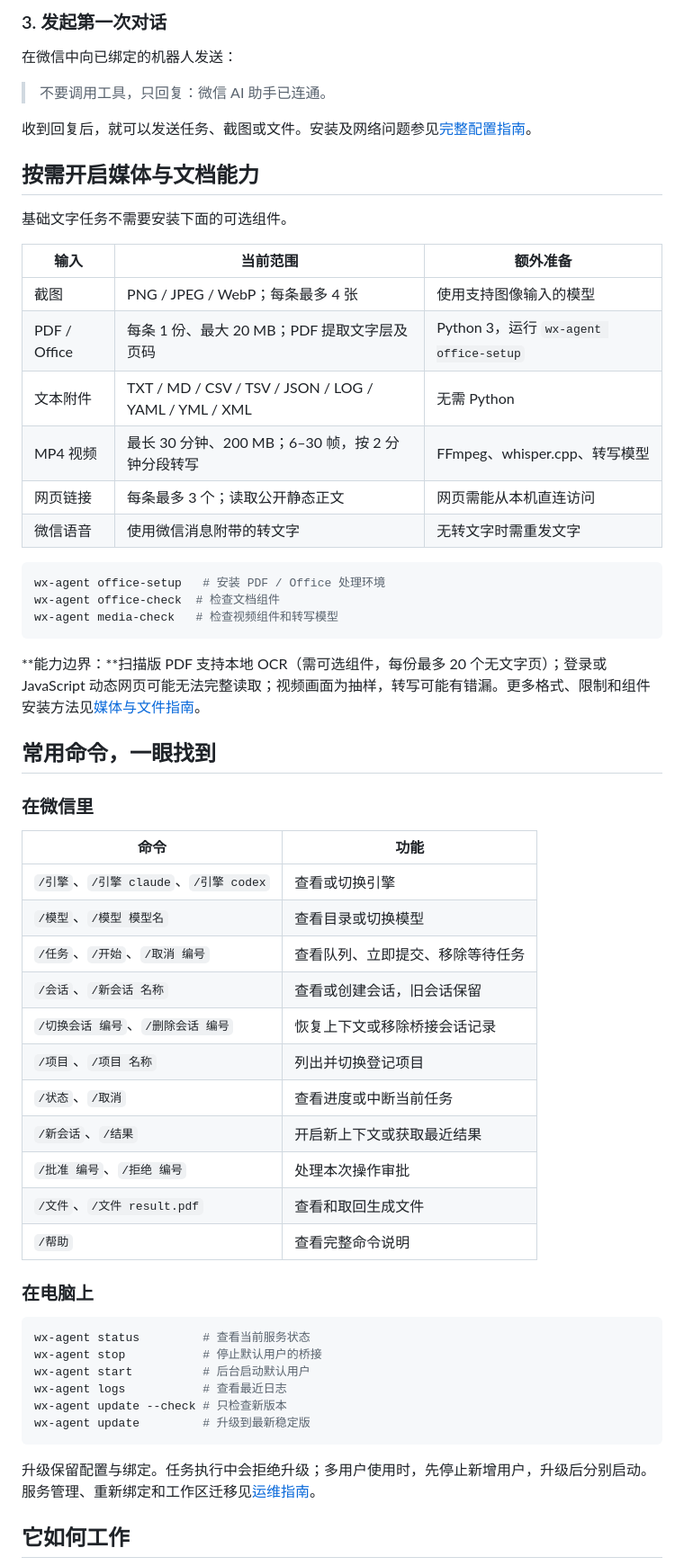
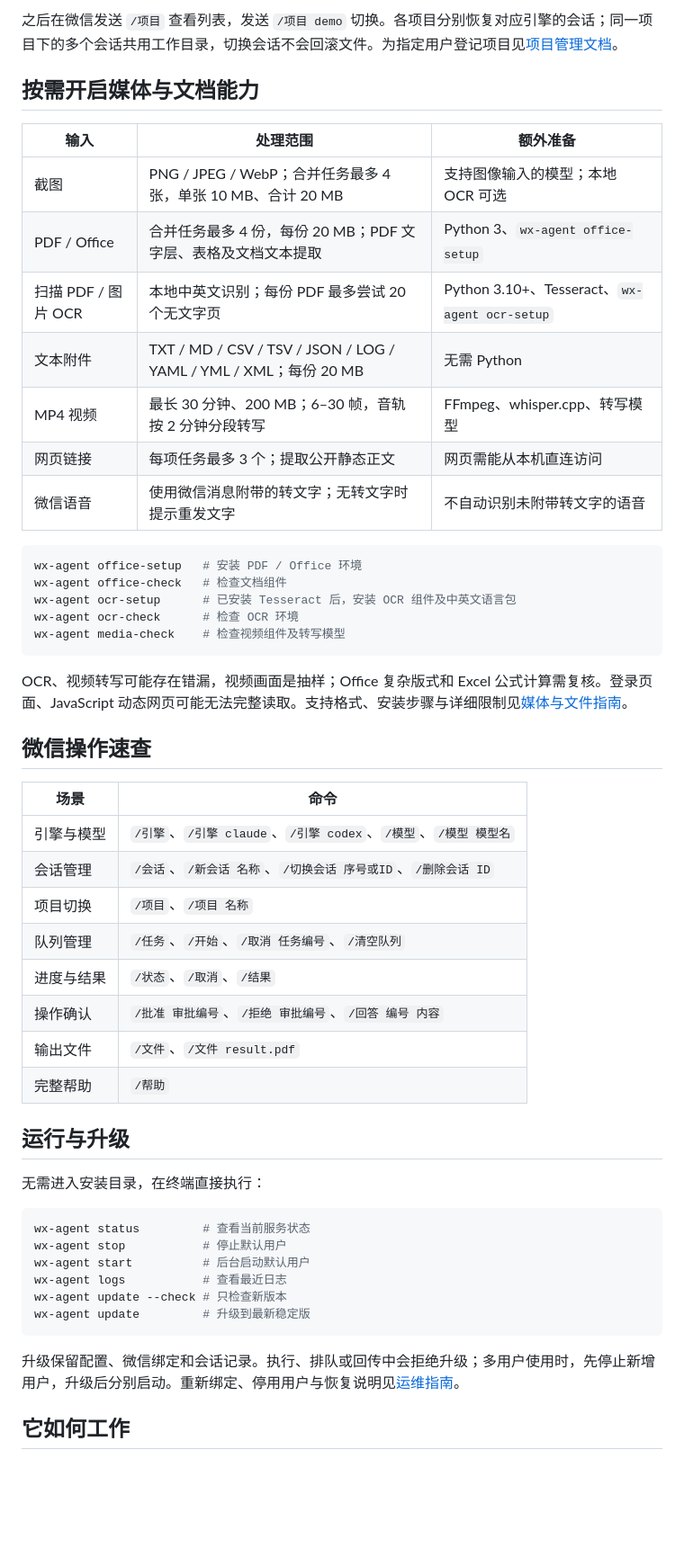
Before and after one commit to zhouqise/wechat-agent-bridge, a Markdown page: README.md, the part around one of its changes. Shown at 90% size. Rendered like a GitHub page; blank space fills up the shorter version.

Commit message:
重整 README：突出多用户、会话管理与完整工作流

````diff
--- a/README.md
+++ b/README.md
@@ -109,63 +156,55 @@ wx-agent start
 
-### 3. 发起第一次对话
-
-在微信中向已绑定的机器人发送：
-
-> 不要调用工具，只回复：微信 AI 助手已连通。
-
-收到回复后，就可以发送任务、截图或文件。安装及网络问题参见[完整配置指南](docs/setup.md)。
+之后在微信发送 `/项目` 查看列表，发送 `/项目 demo` 切换。各项目分别恢复对应引擎的会话；同一项目下的多个会话共用工作目录，切换会话不会回滚文件。为指定用户登记项目见[项目管理文档](docs/operations.md#登记多个项目)。
 
 ## 按需开启媒体与文档能力
 
-基础文字任务不需要安装下面的可选组件。
-
-| 输入 | 当前范围 | 额外准备 |
+| 输入 | 处理范围 | 额外准备 |
 | --- | --- | --- |
-| 截图 | PNG / JPEG / WebP；每条最多 4 张 | 使用支持图像输入的模型 |
-| PDF / Office | 每条 1 份、最大 20 MB；PDF 提取文字层及页码 | Python 3，运行 `wx-agent office-setup` |
-| 文本附件 | TXT / MD / CSV / TSV / JSON / LOG / YAML / YML / XML | 无需 Python |
-| MP4 视频 | 最长 30 分钟、200 MB；6–30 帧，按 2 分钟分段转写 | FFmpeg、whisper.cpp、转写模型 |
-| 网页链接 | 每条最多 3 个；读取公开静态正文 | 网页需能从本机直连访问 |
-| 微信语音 | 使用微信消息附带的转文字 | 无转文字时需重发文字 |
+| 截图 | PNG / JPEG / WebP；合并任务最多 4 张，单张 10 MB、合计 20 MB | 支持图像输入的模型；本地 OCR 可选 |
+| PDF / Office | 合并任务最多 4 份，每份 20 MB；PDF 文字层、表格及文档文本提取 | Python 3、`wx-agent office-setup` |
+| 扫描 PDF / 图片 OCR | 本地中英文识别；每份 PDF 最多尝试 20 个无文字页 | Python 3.10+、Tesseract、`wx-agent ocr-setup` |
+| 文本附件 | TXT / MD / CSV / TSV / JSON / LOG / YAML / YML / XML；每份 20 MB | 无需 Python |
+| MP4 视频 | 最长 30 分钟、200 MB；6–30 帧，音轨按 2 分钟分段转写 | FFmpeg、whisper.cpp、转写模型 |
+| 网页链接 | 每项任务最多 3 个；提取公开静态正文 | 网页需能从本机直连访问 |
+| 微信语音 | 使用微信消息附带的转文字；无转文字时提示重发文字 | 不自动识别未附带转文字的语音 |
 
 ```bash
-wx-agent office-setup   # 安装 PDF / Office 处理环境
-wx-agent office-check  # 检查文档组件
-wx-agent media-check   # 检查视频组件和转写模型
+wx-agent office-setup   # 安装 PDF / Office 环境
+wx-agent office-check   # 检查文档组件
+wx-agent ocr-setup      # 已安装 Tesseract 后，安装 OCR 组件及中英文语言包
+wx-agent ocr-check      # 检查 OCR 环境
+wx-agent media-check    # 检查视频组件及转写模型
 ```
 
-**能力边界：**扫描版 PDF 支持本地 OCR（需可选组件，每份最多 20 个无文字页）；登录或 JavaScript 动态网页可能无法完整读取；视频画面为抽样，转写可能有错漏。更多格式、限制和组件安装方法见[媒体与文件指南](docs/media.md)。
+OCR、视频转写可能存在错漏，视频画面是抽样；Office 复杂版式和 Excel 公式计算需复核。登录页面、JavaScript 动态网页可能无法完整读取。支持格式、安装步骤与详细限制见[媒体与文件指南](docs/media.md)。
 
-## 常用命令，一眼找到
+## 微信操作速查
 
-### 在微信里
+| 场景 | 命令 |
+| --- | --- |
+| 引擎与模型 | `/引擎`、`/引擎 claude`、`/引擎 codex`、`/模型`、`/模型 模型名` |
+| 会话管理 | `/会话`、`/新会话 名称`、`/切换会话 序号或ID`、`/删除会话 ID` |
+| 项目切换 | `/项目`、`/项目 名称` |
+| 队列管理 | `/任务`、`/开始`、`/取消 任务编号`、`/清空队列` |
+| 进度与结果 | `/状态`、`/取消`、`/结果` |
+| 操作确认 | `/批准 审批编号`、`/拒绝 审批编号`、`/回答 编号 内容` |
+| 输出文件 | `/文件`、`/文件 result.pdf` |
+| 完整帮助 | `/帮助` |
 
-| 命令 | 功能 |
-| --- | --- |
-| `/引擎`、`/引擎 claude`、`/引擎 codex` | 查看或切换引擎 |
-| `/模型`、`/模型 模型名` | 查看目录或切换模型 |
-| `/任务`、`/开始`、`/取消 编号` | 查看队列、立即提交、移除等待任务 |
-| `/会话`、`/新会话 名称` | 查看或创建会话，旧会话保留 |
-| `/切换会话 编号`、`/删除会话 编号` | 恢复上下文或移除桥接会话记录 |
-| `/项目`、`/项目 名称` | 列出并切换登记项目 |
-| `/状态`、`/取消` | 查看进度或中断当前任务 |
-| `/新会话`、`/结果` | 开启新上下文或获取最近结果 |
-| `/批准 编号`、`/拒绝 编号` | 处理本次操作审批 |
-| `/文件`、`/文件 result.pdf` | 查看和取回生成文件 |
-| `/帮助` | 查看完整命令说明 |
+## 运行与升级
 
-### 在电脑上
+无需进入安装目录，在终端直接执行：
 
 ```bash
 wx-agent status         # 查看当前服务状态
-wx-agent stop           # 停止默认用户的桥接
+wx-agent stop           # 停止默认用户
 wx-agent start          # 后台启动默认用户
 wx-agent logs           # 查看最近日志
 wx-agent update --check # 只检查新版本
 wx-agent update         # 升级到最新稳定版
 ```
 
-升级保留配置与绑定。任务执行中会拒绝升级；多用户使用时，先停止新增用户，升级后分别启动。服务管理、重新绑定和工作区迁移见[运维指南](docs/operations.md)。
+升级保留配置、微信绑定和会话记录。执行、排队或回传中会拒绝升级；多用户使用时，先停止新增用户，升级后分别启动。重新绑定、停用用户与恢复说明见[运维指南](docs/operations.md)。
 
 ## 它如何工作
 
````
Also changed, not shown: other parts of README.md (+105 -72 lines).
